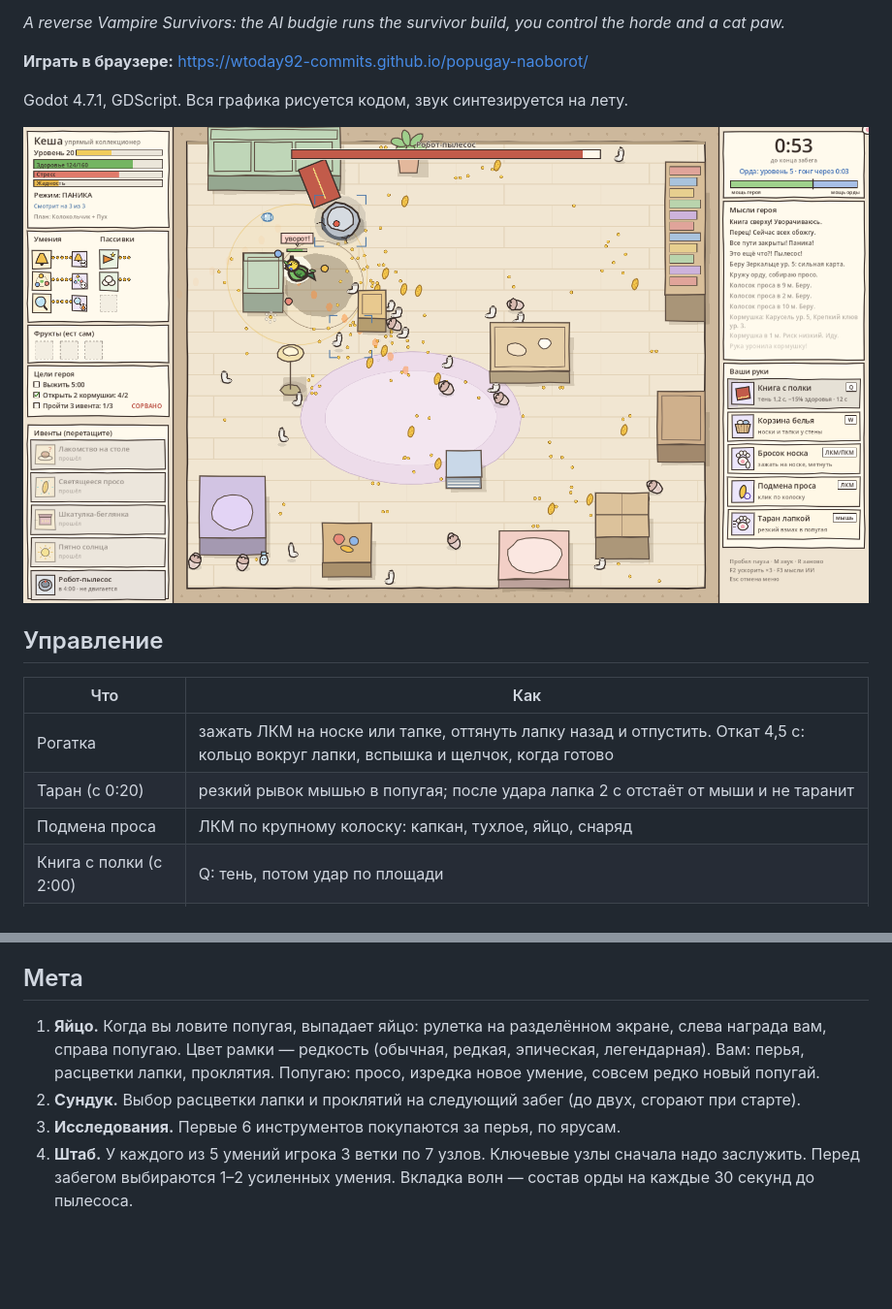
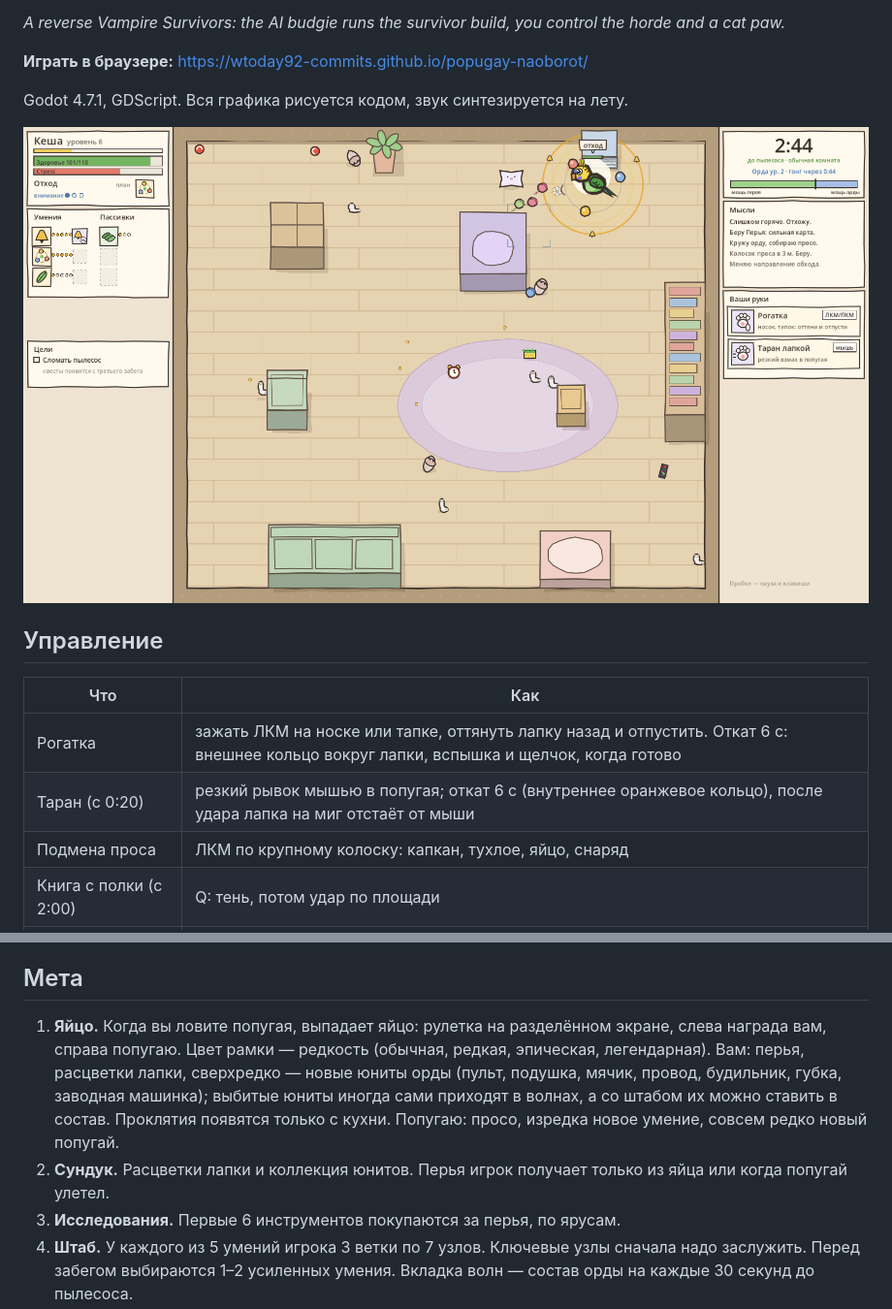
Before and after one commit to wtoday92-commits/popugay-naoborot, a Markdown page: README.md, 2 parts joined by grey strips. Shown at 97% size. Rendered like a GitHub page; pictures changed too: docs/screenshots/run.png; blank space fills up the shorter version.

Commit message:
Перья только из яйца или при улёте попугая, откаты тарана и рогатки 6 с с раздельными кольцами, проклятия скрыты до кухни, 7 новых юнитов комнаты как сверхредкая награда, спокойный интерфейс и контрастный пол
Co-Authored-By: Claude Opus 5.5 (1M context) <noreply@anthropic.com>

```diff
--- a/README.md
+++ b/README.md
@@ -14,8 +14,8 @@ Godot 4.7.1, GDScript. Вся графика рисуется кодом, зву
 
 | Что | Как |
 |---|---|
-| Рогатка | зажать ЛКМ на носке или тапке, оттянуть лапку назад и отпустить. Откат 4,5 с: кольцо вокруг лапки, вспышка и щелчок, когда готово |
-| Таран (с 0:20) | резкий рывок мышью в попугая; после удара лапка 2 с отстаёт от мыши и не таранит |
+| Рогатка | зажать ЛКМ на носке или тапке, оттянуть лапку назад и отпустить. Откат 6 с: внешнее кольцо вокруг лапки, вспышка и щелчок, когда готово |
+| Таран (с 0:20) | резкий рывок мышью в попугая; откат 6 с (внутреннее оранжевое кольцо), после удара лапка на миг отстаёт от мыши |
 | Подмена проса | ЛКМ по крупному колоску: капкан, тухлое, яйцо, снаряд |
 | Книга с полки (с 2:00) | Q: тень, потом удар по площади |
 | Клетка (с 3:00) | W: тень 2 с ползёт за лапкой, потом клетка накрывает попугая |
@@ -53,8 +53,8 @@ Godot 4.7.1, GDScript. Вся графика рисуется кодом, зву
 
 ## Мета
 
-1. **Яйцо.** Когда вы ловите попугая, выпадает яйцо: рулетка на разделённом экране, слева награда вам, справа попугаю. Цвет рамки — редкость (обычная, редкая, эпическая, легендарная). Вам: перья, расцветки лапки, проклятия. Попугаю: просо, изредка новое умение, совсем редко новый попугай.
-2. **Сундук.** Выбор расцветки лапки и проклятий на следующий забег (до двух, сгорают при старте).
+1. **Яйцо.** Когда вы ловите попугая, выпадает яйцо: рулетка на разделённом экране, слева награда вам, справа попугаю. Цвет рамки — редкость (обычная, редкая, эпическая, легендарная). Вам: перья, расцветки лапки, сверхредко — новые юниты орды (пульт, подушка, мячик, провод, будильник, губка, заводная машинка); выбитые юниты иногда сами приходят в волнах, а со штабом их можно ставить в состав. Проклятия появятся только с кухни. Попугаю: просо, изредка новое умение, совсем редко новый попугай.
+2. **Сундук.** Расцветки лапки и коллекция юнитов. Перья игрок получает только из яйца или когда попугай улетел.
 3. **Исследования.** Первые 6 инструментов покупаются за перья, по ярусам.
 4. **Штаб.** У каждого из 5 умений игрока 3 ветки по 7 узлов. Ключевые узлы сначала надо заслужить. Перед забегом выбираются 1–2 усиленных умения. Вкладка волн — состав орды на каждые 30 секунд до пылесоса.
 5. **Попугай** сам тратит просо на 11 улучшений (до 20 уровней, цена растёт плавно, потолка за пару часов нет) и на дерево своего попугая, получает награды за достижения, выбирает 2 квеста из 6.
```
Also changed, not shown: 10 other files.
